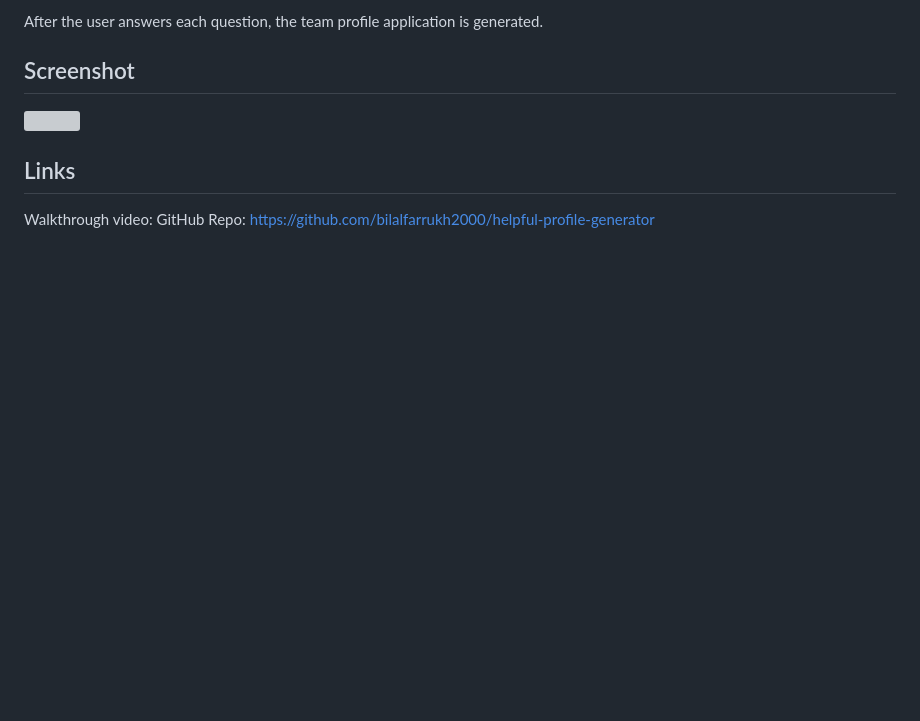
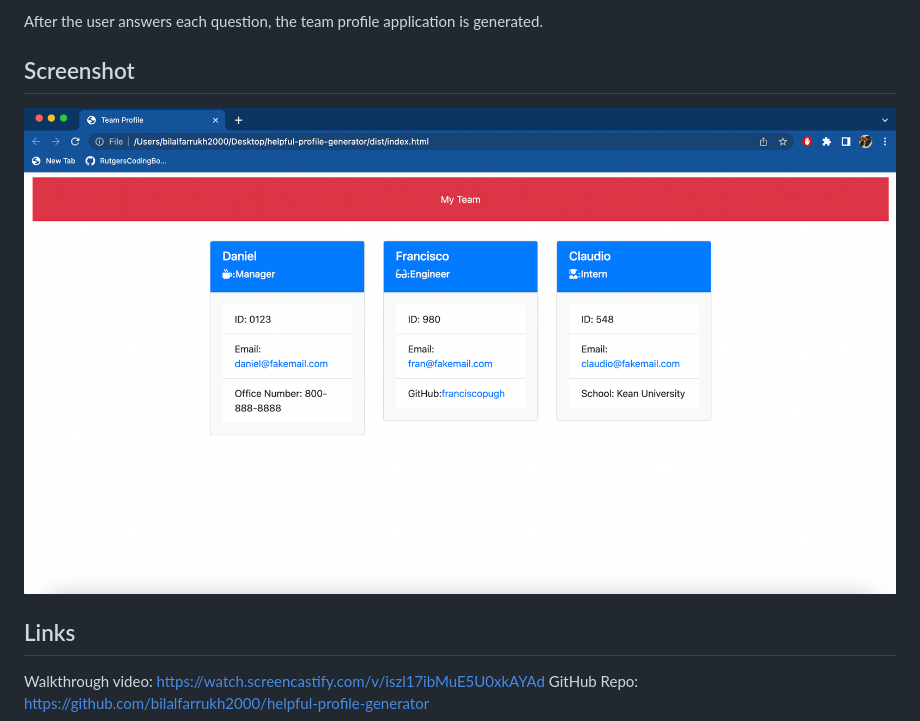
Before and after one commit to bilalfarrukh2000/helpful-profile-generator, a Markdown page: README.md, the part around the change. Rendered like a GitHub page; pictures changed too: assets/images/Screenshot.png (added); blank space fills up the shorter version; grey boxes are pictures that could not be loaded.

Commit message:
Add walkthrough link, screenshot, generated HTML

```diff
--- a/README.md
+++ b/README.md
@@ -8,9 +8,9 @@ After the user answers each question, the team profile application is generated.
 
 ## Screenshot
 
-![](/assets/images/)
+![](/assets/images/Screenshot.png)
 
 ## Links
 
-Walkthrough video:
+Walkthrough video: https://watch.screencastify.com/v/iszl17ibMuE5U0xkAYAd
 GitHub Repo: https://github.com/bilalfarrukh2000/helpful-profile-generator
```
Also changed, not shown: 19 other files.
